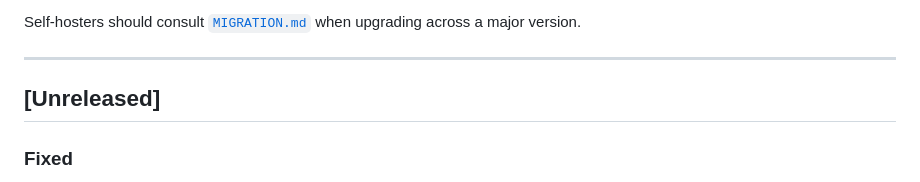
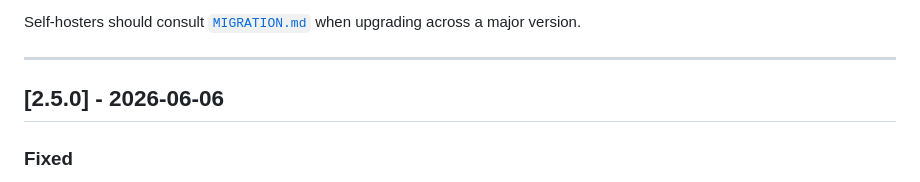
Before and after one commit to resonact0/pullmd, a Markdown page: CHANGELOG.md, the part around the change. GitHub-like rendering.

Commit message:
docs(changelog): 2.5.0 release date
Co-Authored-By: Claude Opus 4.8 (1M context) <noreply@anthropic.com>

```diff
--- a/CHANGELOG.md
+++ b/CHANGELOG.md
@@ -9,7 +9,7 @@ Self-hosters should consult [`MIGRATION.md`](./MIGRATION.md) when upgrading acro
 
 ---
 
-## [Unreleased]
+## [2.5.0] - 2026-06-06
 
 ### Fixed
 - **Sessions no longer die a hard 7 days after login regardless of activity** ([#26](https://github.com/AeternaLabsHQ/pullmd/issues/26)). The session cookie is now re-issued with a fresh `Max-Age` whenever the DB-side sliding expiry bumps (existing once-per-minute throttle), so browser cookie and DB session finally slide together.
```
